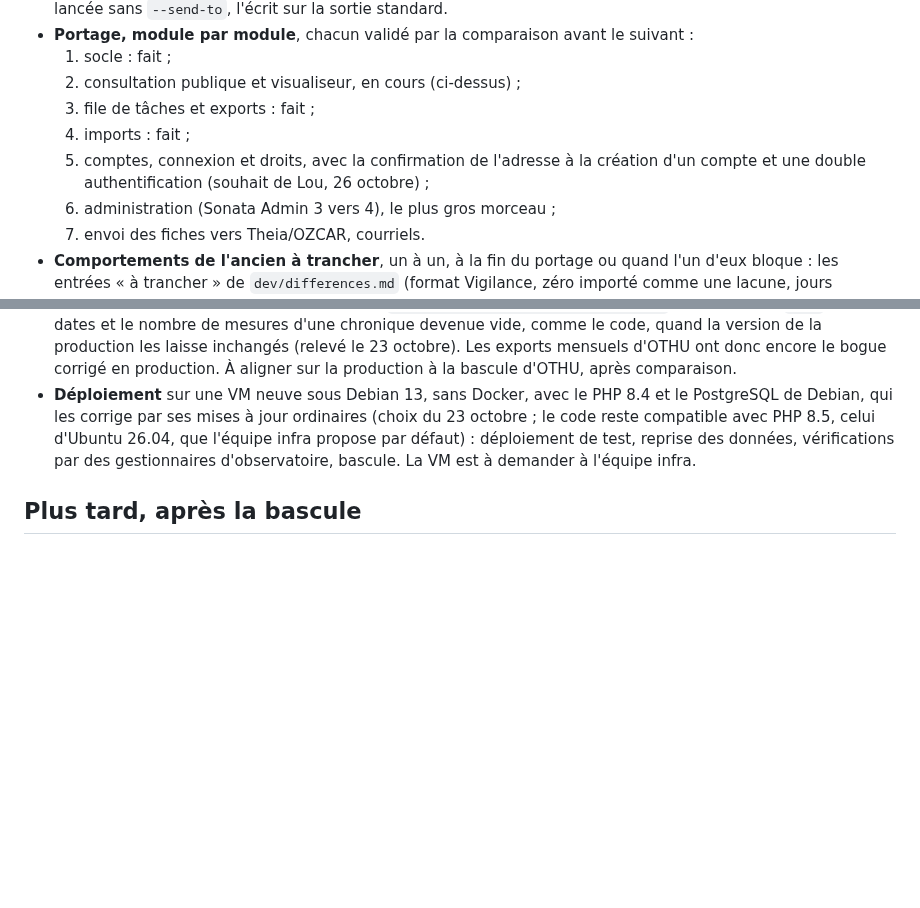
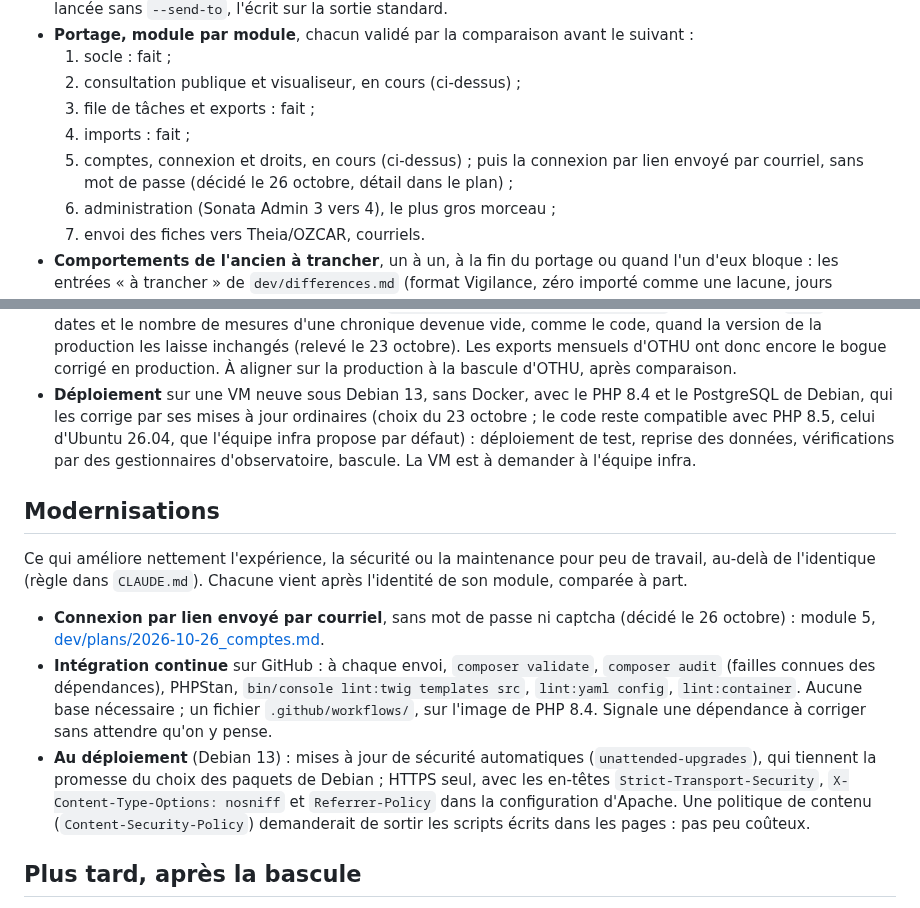
Before and after one commit to bdoh-inrae/bdoh-legacy, a Markdown page: ROADMAP.md, 2 parts joined by grey strips. Drawn GitHub-style; blank space fills up the shorter version.

```diff
--- a/ROADMAP.md
+++ b/ROADMAP.md
@@ -18,7 +18,7 @@ Code de référence : commit `523cf8e32` de l'ancien dépôt (version 5.0.3, fé
   2. consultation publique et visualiseur, en cours (ci-dessus) ;
   3. file de tâches et exports : fait ;
   4. imports : fait ;
-  5. comptes, connexion et droits, avec la confirmation de l'adresse à la création d'un compte et une double authentification (souhait de Lou, 26 octobre) ;
+  5. comptes, connexion et droits, en cours (ci-dessus) ; puis la connexion par lien envoyé par courriel, sans mot de passe (décidé le 26 octobre, détail dans le plan) ;
   6. administration (Sonata Admin 3 vers 4), le plus gros morceau ;
   7. envoi des fiches vers Theia/OZCAR, courriels.
 - **Comportements de l'ancien à trancher**, un à un, à la fin du portage ou quand l'un d'eux bloque : les entrées « à trancher » de `dev/differences.md` (format Vigilance, zéro importé comme une lacune, jours manquants d'un fichier QJO, deux fuseaux horaires…). Le nouveau les reproduit en attendant.
@@ -26,6 +26,14 @@ Code de référence : commit `523cf8e32` de l'ancien dépôt (version 5.0.3, fé
 - **Déploiement** sur une VM neuve sous Debian 13, sans Docker, avec le PHP 8.4 et le PostgreSQL de Debian, qui les corrige par ses mises à jour ordinaires (choix du 23 octobre ; le code reste compatible avec PHP 8.5, celui d'Ubuntu 26.04, que l'équipe infra propose par défaut) : déploiement de test, reprise des données, vérifications par des gestionnaires d'observatoire, bascule. La VM est à demander à l'équipe infra.
 
 
+## Modernisations
+
+Ce qui améliore nettement l'expérience, la sécurité ou la maintenance pour peu de travail, au-delà de l'identique (règle dans `CLAUDE.md`). Chacune vient après l'identité de son module, comparée à part.
+
+- **Connexion par lien envoyé par courriel**, sans mot de passe ni captcha (décidé le 26 octobre) : module 5, [dev/plans/2026-10-26_comptes.md](dev/plans/2026-10-26_comptes.md).
+- **Intégration continue** sur GitHub : à chaque envoi, `composer validate`, `composer audit` (failles connues des dépendances), PHPStan, `bin/console lint:twig templates src`, `lint:yaml config`, `lint:container`. Aucune base nécessaire ; un fichier `.github/workflows/`, sur l'image de PHP 8.4. Signale une dépendance à corriger sans attendre qu'on y pense.
+- **Au déploiement** (Debian 13) : mises à jour de sécurité automatiques (`unattended-upgrades`), qui tiennent la promesse du choix des paquets de Debian ; HTTPS seul, avec les en-têtes `Strict-Transport-Security`, `X-Content-Type-Options: nosniff` et `Referrer-Policy` dans la configuration d'Apache. Une politique de contenu (`Content-Security-Policy`) demanderait de sortir les scripts écrits dans les pages : pas peu coûteux.
+
 ## Plus tard, après la bascule
 
 - **Lacunes à -9999 dans la base.** Les fonctions de calcul écrivent -9999 comme valeur des lacunes (3,9 millions de mesures de chroniques calculées), alors que les imports y mettent `NULL` : la base a deux conventions, et une valeur sentinelle qu'un calcul fait hors de BDOH peut prendre pour une vraie mesure. Passer à `NULL` partout touche neuf fonctions de calcul et ces mesures : à faire une fois le nouveau BDOH identique à l'ancien, comme chantier à part, vérifié par la comparaison. -9999 reste la valeur des lacunes dans les fichiers d'import et d'export, format public que les utilisateurs emploient.
```
Also changed, not shown: CLAUDE.md (+1 -0 lines), dev/plans/2026-10-26_comptes.md (+16 -8 lines).
